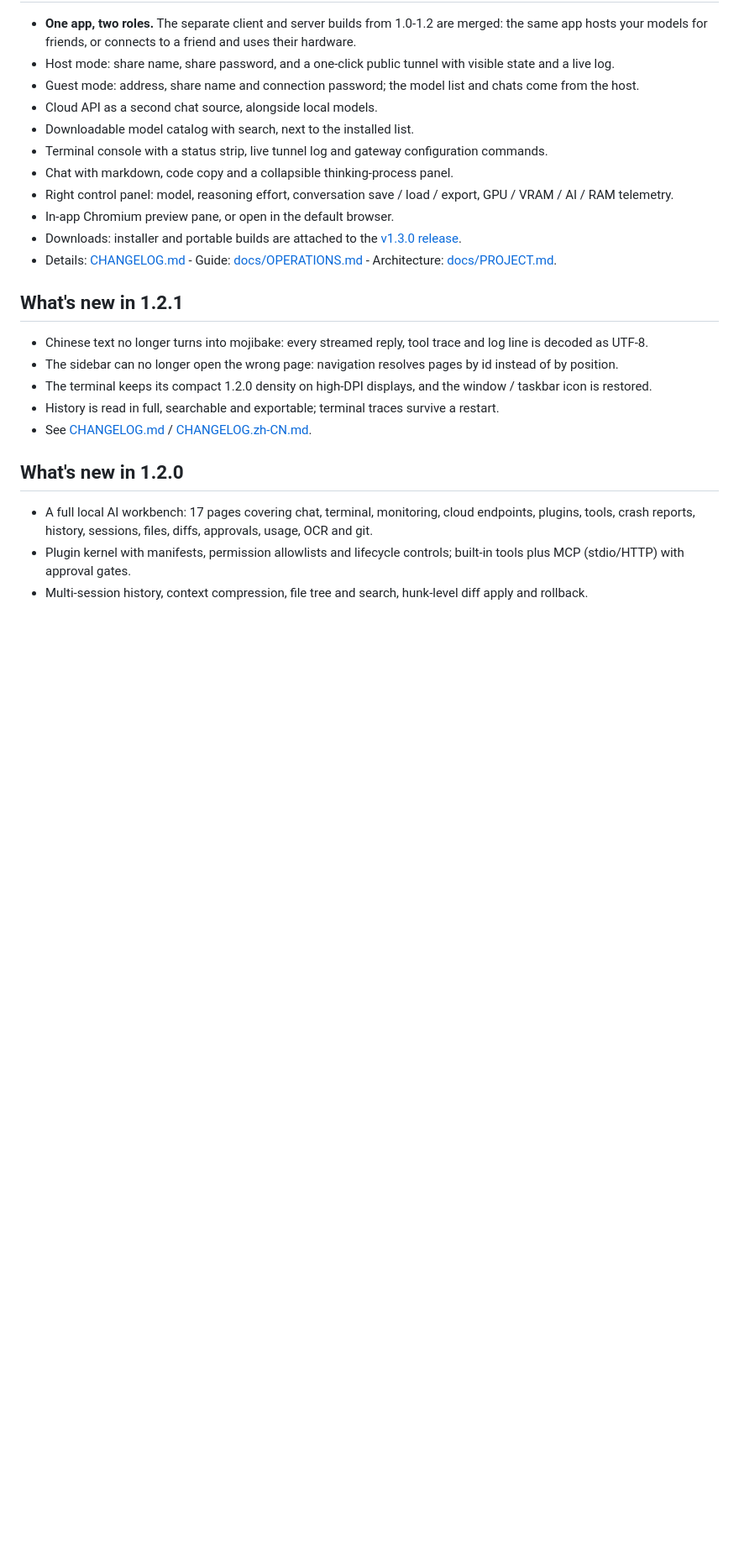
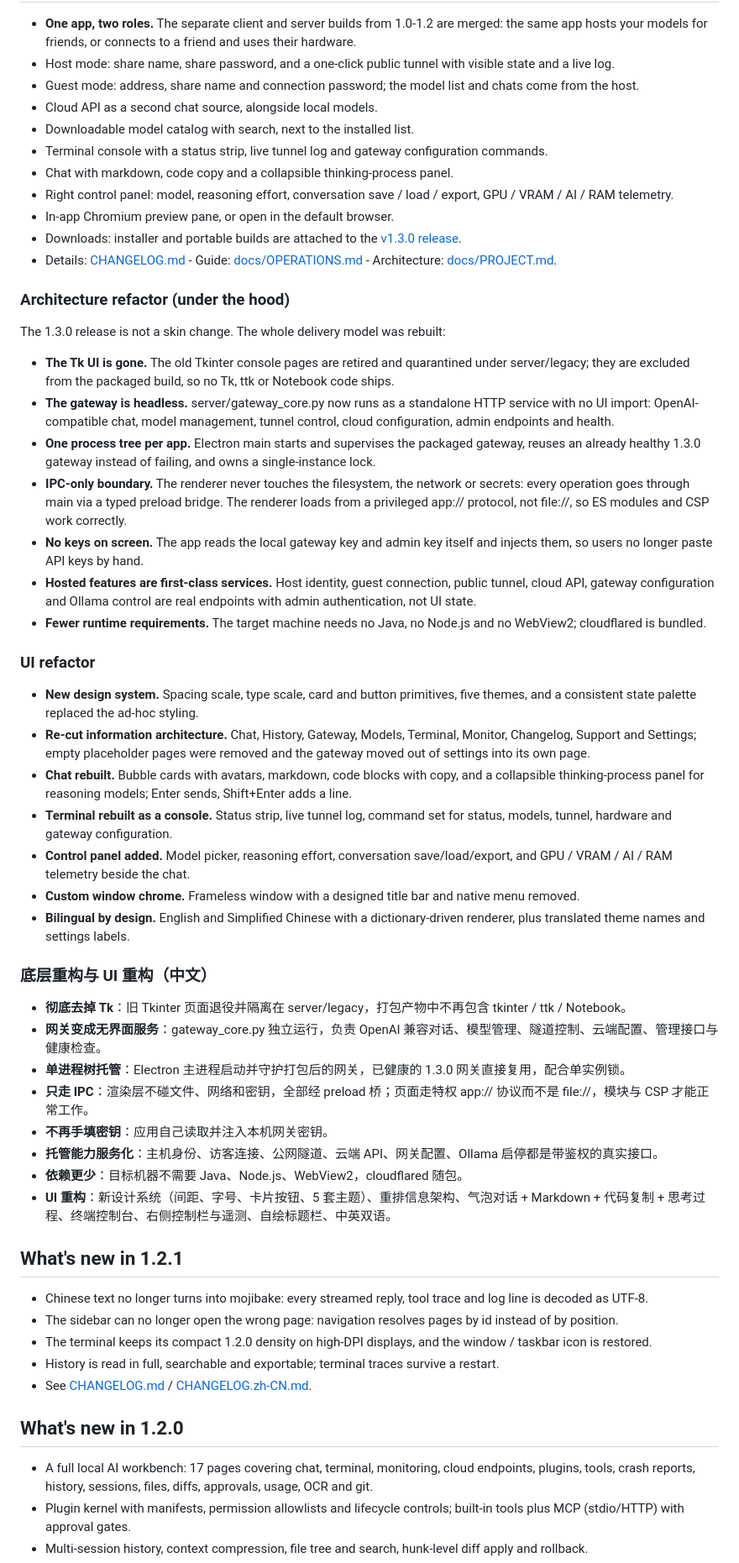
Before and after one commit to CarrisFlynn/hymnix-ai-server, a Markdown page: README.md, the part around one of its changes. Shown at 84% size. Drawn GitHub-style; blank space fills up the shorter version.

Commit message:
docs: document the architecture and UI refactors and refresh the hero image

```diff
--- a/README.md
+++ b/README.md
@@ -36,6 +36,41 @@ More captures (chat, gateway, models, terminal, monitor, history, changelog, sup
 - In-app Chromium preview pane, or open in the default browser.
 - Downloads: installer and portable builds are attached to the [v1.3.0 release](https://github.com/CarrisFlynn/hymnix-ai-server/releases/tag/v1.3.0).
 - Details: [CHANGELOG.md](CHANGELOG.md) - Guide: [docs/OPERATIONS.md](docs/OPERATIONS.md) - Architecture: [docs/PROJECT.md](docs/PROJECT.md).
+
+### Architecture refactor (under the hood)
+
+The 1.3.0 release is not a skin change. The whole delivery model was rebuilt:
+
+- **The Tk UI is gone.** The old Tkinter console pages are retired and quarantined under server/legacy; they are excluded from the packaged build, so no Tk, ttk or Notebook code ships.
+- **The gateway is headless.** server/gateway_core.py now runs as a standalone HTTP service with no UI import: OpenAI-compatible chat, model management, tunnel control, cloud configuration, admin endpoints and health.
+- **One process tree per app.** Electron main starts and supervises the packaged gateway, reuses an already healthy 1.3.0 gateway instead of failing, and owns a single-instance lock.
+- **IPC-only boundary.** The renderer never touches the filesystem, the network or secrets: every operation goes through main via a typed preload bridge. The renderer loads from a privileged app:// protocol, not file://, so ES modules and CSP work correctly.
+- **No keys on screen.** The app reads the local gateway key and admin key itself and injects them, so users no longer paste API keys by hand.
+- **Hosted features are first-class services.** Host identity, guest connection, public tunnel, cloud API, gateway configuration and Ollama control are real endpoints with admin authentication, not UI state.
+- **Fewer runtime requirements.** The target machine needs no Java, no Node.js and no WebView2; cloudflared is bundled.
+
+### UI refactor
+
+- **New design system.** Spacing scale, type scale, card and button primitives, five themes, and a consistent state palette replaced the ad-hoc styling.
+- **Re-cut information architecture.** Chat, History, Gateway, Models, Terminal, Monitor, Changelog, Support and Settings; empty placeholder pages were removed and the gateway moved out of settings into its own page.
+- **Chat rebuilt.** Bubble cards with avatars, markdown, code blocks with copy, and a collapsible thinking-process panel for reasoning models; Enter sends, Shift+Enter adds a line.
+- **Terminal rebuilt as a console.** Status strip, live tunnel log, command set for status, models, tunnel, hardware and gateway configuration.
+- **Control panel added.** Model picker, reasoning effort, conversation save/load/export, and GPU / VRAM / AI / RAM telemetry beside the chat.
+- **Custom window chrome.** Frameless window with a designed title bar and native menu removed.
+- **Bilingual by design.** English and Simplified Chinese with a dictionary-driven renderer, plus translated theme names and settings labels.
+
+### 底层重构与 UI 重构（中文）
+
+- **彻底去掉 Tk**：旧 Tkinter 页面退役并隔离在 server/legacy，打包产物中不再包含 tkinter / ttk / Notebook。
+- **网关变成无界面服务**：gateway_core.py 独立运行，负责 OpenAI 兼容对话、模型管理、隧道控制、云端配置、管理接口与健康检查。
+- **单进程树托管**：Electron 主进程启动并守护打包后的网关，已健康的 1.3.0 网关直接复用，配合单实例锁。
+- **只走 IPC**：渲染层不碰文件、网络和密钥，全部经 preload 桥；页面走特权 app:// 协议而不是 file://，模块与 CSP 才能正常工作。
+- **不再手填密钥**：应用自己读取并注入本机网关密钥。
+- **托管能力服务化**：主机身份、访客连接、公网隧道、云端 API、网关配置、Ollama 启停都是带鉴权的真实接口。
+- **依赖更少**：目标机器不需要 Java、Node.js、WebView2，cloudflared 随包。
+- **UI 重构**：新设计系统（间距、字号、卡片按钮、5 套主题）、重排信息架构、气泡对话 + Markdown + 代码复制 + 思考过程、终端控制台、右侧控制栏与遥测、自绘标题栏、中英双语。
+
+
 
 ## What's new in 1.2.1
 
```
Also changed, not shown: other parts of README.md (+1 -1 lines), docs/images/orbit-hero-en.png (added).
